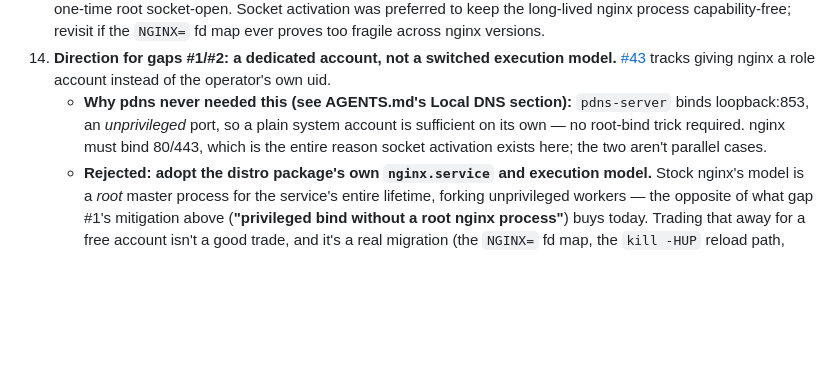
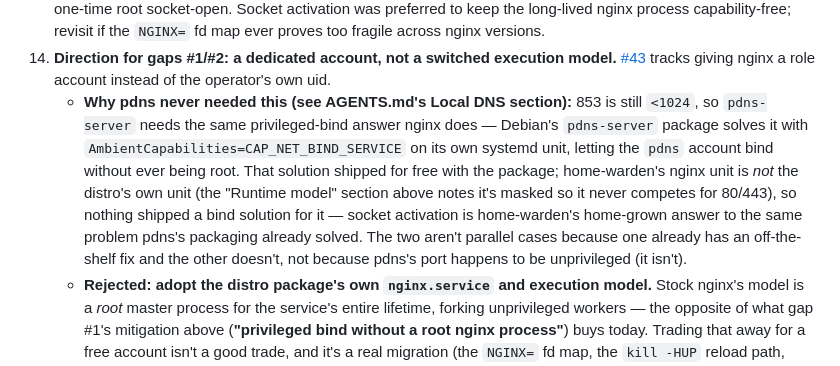
Before and after one commit to the-hcma/home-warden, a Markdown page: docs/architecture-socket-activation.md, the part around the change. GitHub-like rendering; blank space fills up the shorter version.

Commit message:
fix: correct pdns port-privilege claim in the account-isolation doc
853 is <1024, i.e. privileged -- contradicts gap #2's own "user systemd
cannot bind <1024 at all" a few lines up. Verified against PowerDNS's
upstream pdns.service.in: it sets CapabilityBoundingSet/
AmbientCapabilities=CAP_NET_BIND_SERVICE, which is the actual mechanism
letting the pdns account bind without root. The real distinction is
that this shipped for free with the package; home-warden's nginx unit
isn't the distro's own, so nothing shipped a bind solution for it.

```diff
--- a/docs/architecture-socket-activation.md
+++ b/docs/architecture-socket-activation.md
@@ -195,10 +195,18 @@ have to rediscover them.
     execution model.** [#43](https://github.com/the-hcma/home-warden/issues/43)
     tracks giving nginx a role account instead of the operator's own uid.
     - **Why pdns never needed this (see AGENTS.md's Local DNS section):**
-      `pdns-server` binds loopback:853, an *unprivileged* port, so a plain
-      system account is sufficient on its own — no root-bind trick
-      required. nginx must bind 80/443, which is the entire reason socket
-      activation exists here; the two aren't parallel cases.
+      853 is still `<1024`, so `pdns-server` needs the same privileged-bind
+      answer nginx does — Debian's `pdns-server` package solves it with
+      `AmbientCapabilities=CAP_NET_BIND_SERVICE` on its own systemd unit,
+      letting the `pdns` account bind without ever being root. That
+      solution shipped for free with the package; home-warden's nginx unit
+      is *not* the distro's own unit (the "Runtime model" section above
+      notes it's masked so it never competes for 80/443), so nothing
+      shipped a bind solution for it — socket activation is home-warden's
+      home-grown answer to the same problem pdns's packaging already
+      solved. The two aren't parallel cases because one already has an
+      off-the-shelf fix and the other doesn't, not because pdns's port
+      happens to be unprivileged (it isn't).
     - **Rejected: adopt the distro package's own `nginx.service` and
       execution model.** Stock nginx's model is a *root* master process for
       the service's entire lifetime, forking unprivileged workers — the
```
